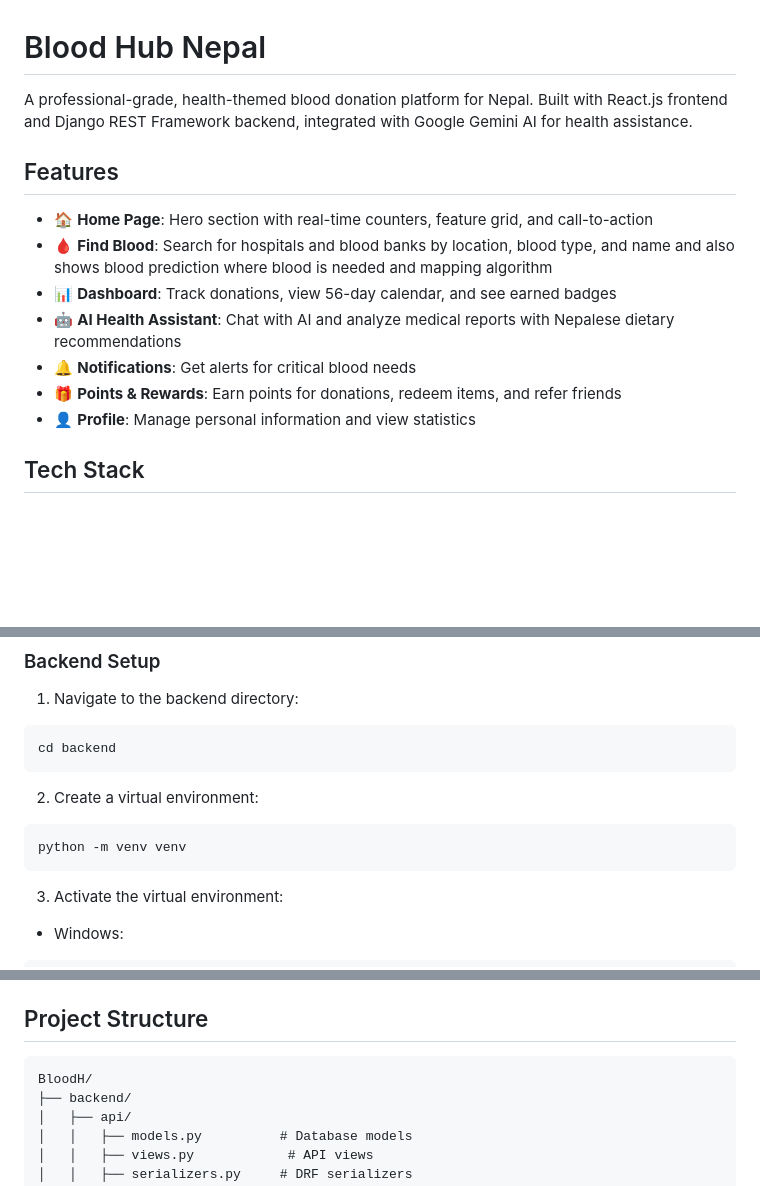
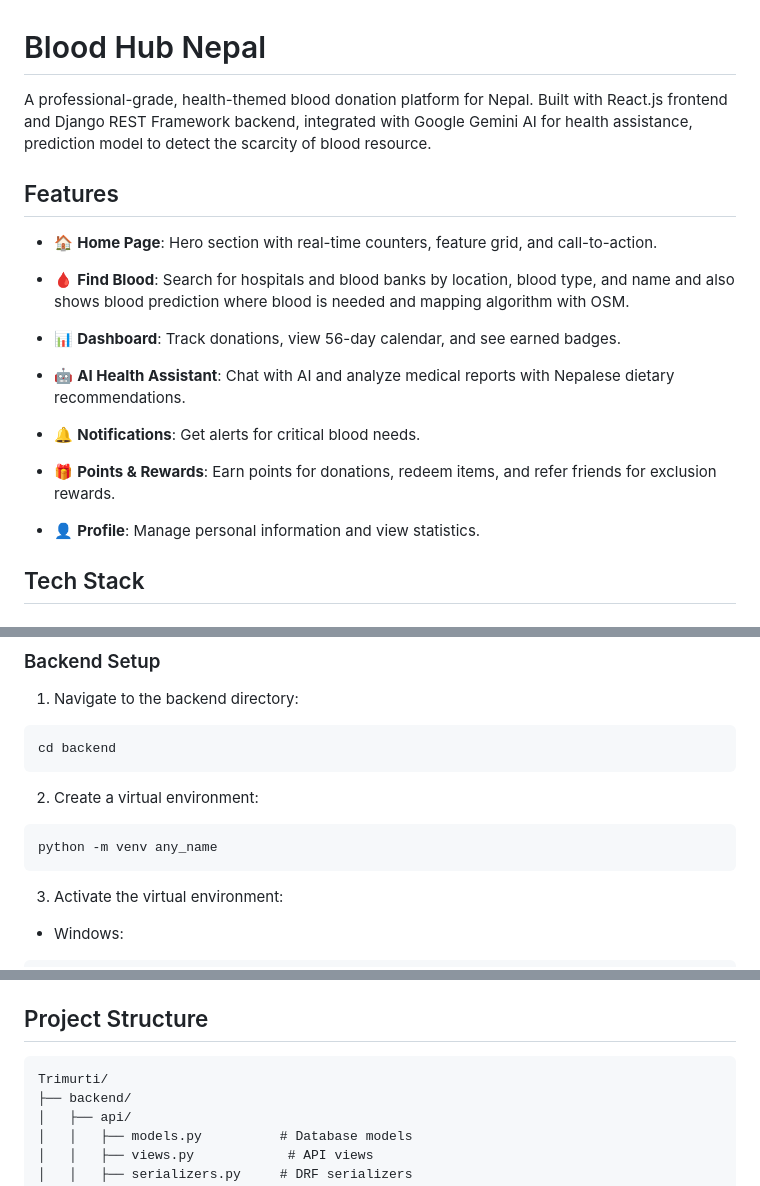
Before and after one commit to Onyx-Prasai/Trimurti, a Markdown page: README.md, 3 parts joined by grey strips. Drawn GitHub-style; blank space fills up the shorter version.

````diff
--- a/README.md
+++ b/README.md
@@ -1,16 +1,22 @@
 # Blood Hub Nepal
 
-A professional-grade, health-themed blood donation platform for Nepal. Built with React.js frontend and Django REST Framework backend, integrated with Google Gemini AI for health assistance.
+A professional-grade, health-themed blood donation platform for Nepal. Built with React.js frontend and Django REST Framework backend, integrated with Google Gemini AI for health assistance, prediction model to detect the scarcity of blood resource.
 
 ## Features
 
-- 🏠 **Home Page**: Hero section with real-time counters, feature grid, and call-to-action
-- 🩸 **Find Blood**: Search for hospitals and blood banks by location, blood type, and name and also shows blood prediction where blood is needed and mapping algorithm
-- 📊 **Dashboard**: Track donations, view 56-day calendar, and see earned badges
-- 🤖 **AI Health Assistant**: Chat with AI and analyze medical reports with Nepalese dietary recommendations
-- 🔔 **Notifications**: Get alerts for critical blood needs
-- 🎁 **Points & Rewards**: Earn points for donations, redeem items, and refer friends
-- 👤 **Profile**: Manage personal information and view statistics
+- 🏠 **Home Page**: Hero section with real-time counters, feature grid, and call-to-action.
+
+- 🩸 **Find Blood**: Search for hospitals and blood banks by location, blood type, and name and also shows blood prediction where blood is needed and mapping algorithm with OSM.
+
+- 📊 **Dashboard**: Track donations, view 56-day calendar, and see earned badges.
+
+- 🤖 **AI Health Assistant**: Chat with AI and analyze medical reports with Nepalese dietary recommendations.
+
+- 🔔 **Notifications**: Get alerts for critical blood needs.
+
+- 🎁 **Points & Rewards**: Earn points for donations, redeem items, and refer friends for exclusion rewards.
+
+- 👤 **Profile**: Manage personal information and view statistics.
 
 ## Tech Stack
 
@@ -41,7 +47,7 @@ cd backend
 
 2. Create a virtual environment:
 ```bash
-python -m venv venv
+python -m venv any_name
 ```
 
 3. Activate the virtual environment:
@@ -111,7 +117,7 @@ The frontend will be available at `http://localhost:3000`
 ## Project Structure
 
 ```
-BloodH/
+Trimurti/
 ├── backend/
 │   ├── api/
 │   │   ├── models.py          # Database models
````
